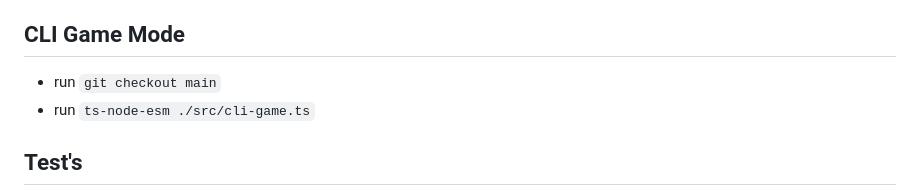
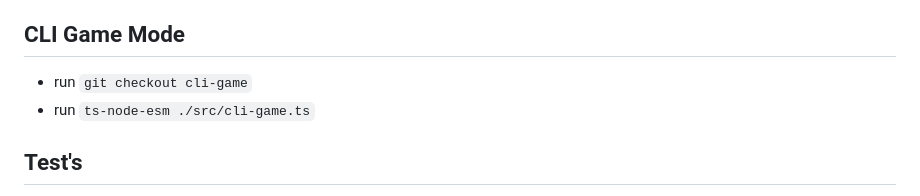
Before and after one commit to carafelix/qubic, a Markdown page: README.md, the part around the change. GitHub-like rendering.

Commit message:
fix cli gamemode

````diff
--- a/README.md
+++ b/README.md
@@ -61,7 +61,7 @@ To given an idea of the algorithm strength, the following table represents its p
 - add a check for: if tentative move leads into opponent having a winning move (a move that we must block), skip that tentative move. maybe allowable in certain depth? maybe scan for the sequence forcing moves if it leads to opponent winning?
 
 ## CLI Game Mode
-- run ```git checkout main```
+- run ```git checkout cli-game```
 - run ```ts-node-esm ./src/cli-game.ts```
 
 ## Test's
````
